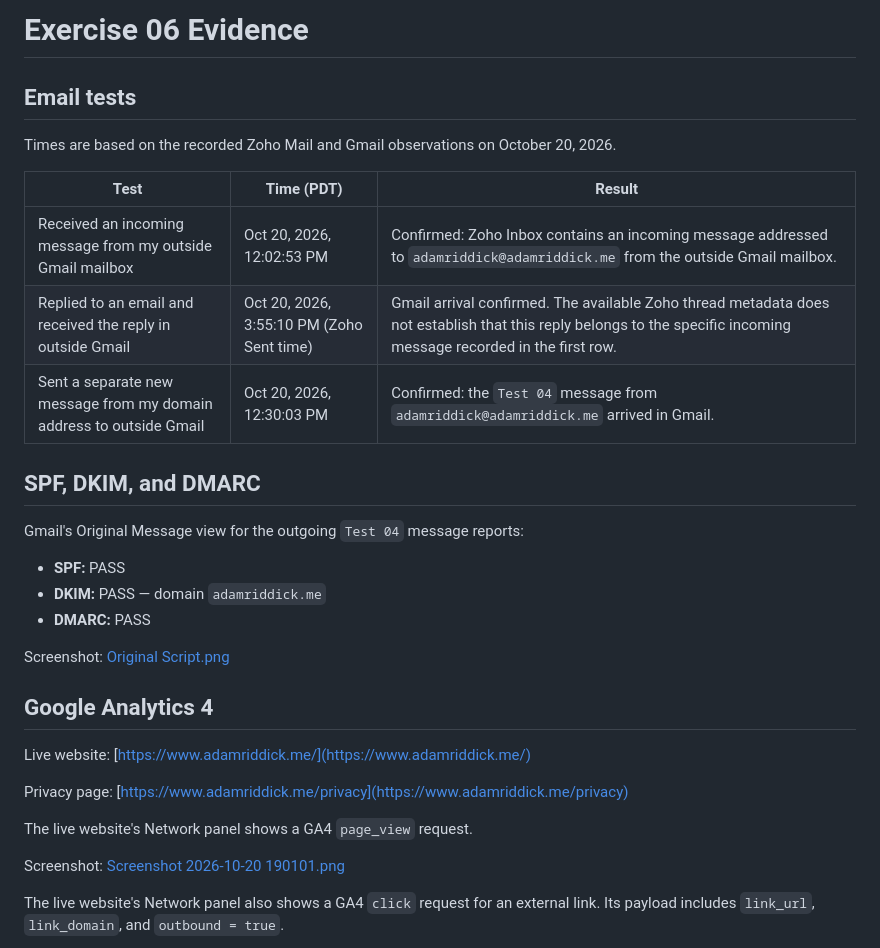
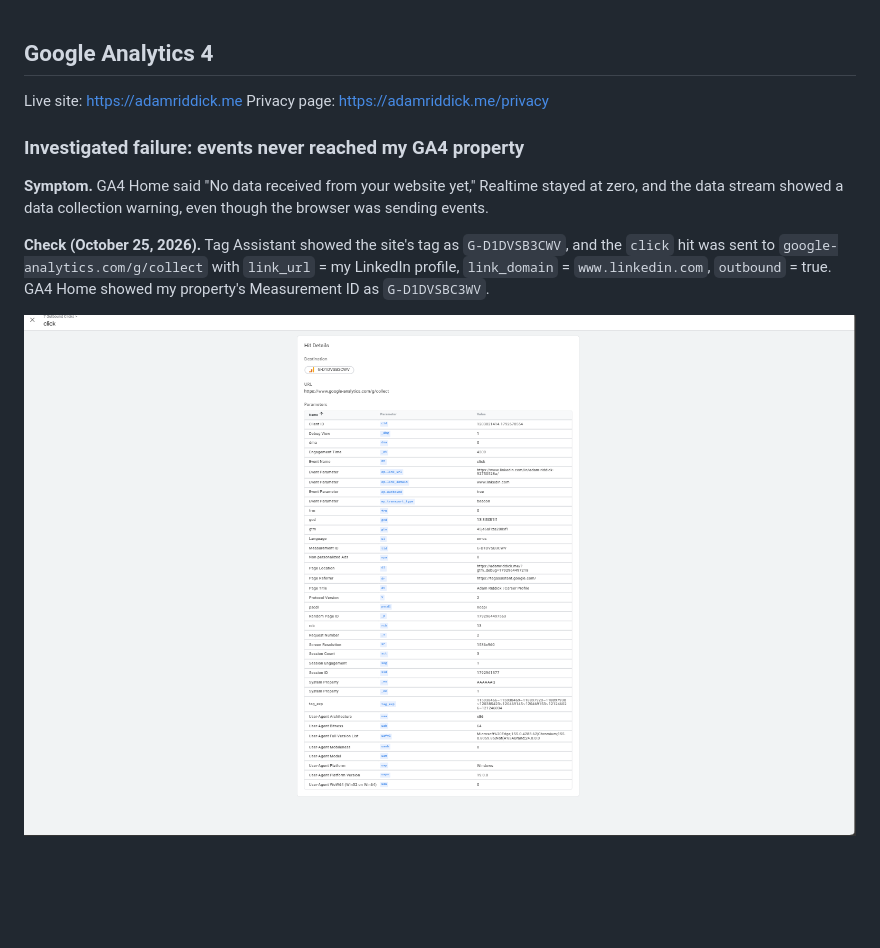
Before and after one commit to ariddick195/career-platform, a Markdown page: docs/evidence/ex06.md, the part around the change printed below. Rendered like a GitHub page; pictures changed too: docs/evidence/screenshots/ga4-click-details.png (added); blank space fills up the shorter version.

Commit message:
Add GA4 evidence and Measurement ID investigation

```diff
--- a/docs/evidence/ex06.md
+++ b/docs/evidence/ex06.md
@@ -1,34 +1,13 @@
-# Exercise 06 Evidence
-
-## Email tests
-
-Times are based on the recorded Zoho Mail and Gmail observations on October 20, 2026.
-
-| Test | Time (PDT) | Result |
-|---|---|---|
-| Received an incoming message from my outside Gmail mailbox | Oct 20, 2026, 12:02:53 PM | Confirmed: Zoho Inbox contains an incoming message addressed to `adamriddick@adamriddick.me` from the outside Gmail mailbox. |
-| Replied to an email and received the reply in outside Gmail | Oct 20, 2026, 3:55:10 PM (Zoho Sent time) | Gmail arrival confirmed. The available Zoho thread metadata does not establish that this reply belongs to the specific incoming message recorded in the first row. |
-| Sent a separate new message from my domain address to outside Gmail | Oct 20, 2026, 12:30:03 PM | Confirmed: the `Test 04` message from `adamriddick@adamriddick.me` arrived in Gmail. |
-
-## SPF, DKIM, and DMARC
-
-Gmail's Original Message view for the outgoing `Test 04` message reports:
-
-- **SPF:** PASS
-- **DKIM:** PASS — domain `adamriddick.me`
-- **DMARC:** PASS
-
-Screenshot: [Original Script.png](screenshots/Original%20Script.png)
-
 ## Google Analytics 4
 
-Live website: [https://www.adamriddick.me/](https://www.adamriddick.me/)
+Live site: https://adamriddick.me
+Privacy page: https://adamriddick.me/privacy
 
-Privacy page: [https://www.adamriddick.me/privacy](https://www.adamriddick.me/privacy)
+### Investigated failure: events never reached my GA4 property
 
-The live website's Network panel shows a GA4 `page_view` request.
+**Symptom.** GA4 Home said "No data received from your website yet," Realtime stayed at zero, and the data stream showed a data collection warning, even though the browser was sending events.
 
-Screenshot: [Screenshot 2026-10-20 190101.png](screenshots/Screenshot%202026-10-20%20190101.png)
+**Check (October 25, 2026).** Tag Assistant showed the site's tag as `G-D1DVSB3CWV`, and the `click` hit was sent to `google-analytics.com/g/collect` with `link_url` = my LinkedIn profile, `link_domain` = `www.linkedin.com`, `outbound` = true. GA4 Home showed my property's Measurement ID as `G-D1DVSBC3WV`.
 
-The live website's Network panel also shows a GA4 `click` request for an external link. Its payload includes `link_url`, `link_domain`, and `outbound = true`.
+![Click sent with wrong ID](screenshots/ga4-click-details.png)
 
```
Also changed, not shown: other parts of docs/evidence/ex06.md (+14 -1 lines), docs/evidence/screenshots/ga4-realtime-click-link.png (added), docs/evidence/screenshots/ga4-realtime-events.png (added), docs/evidence/screenshots/ga4-tag-assistant-preview.png (added).
